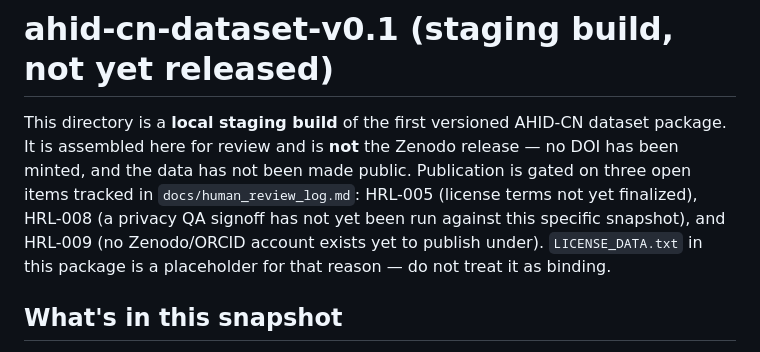
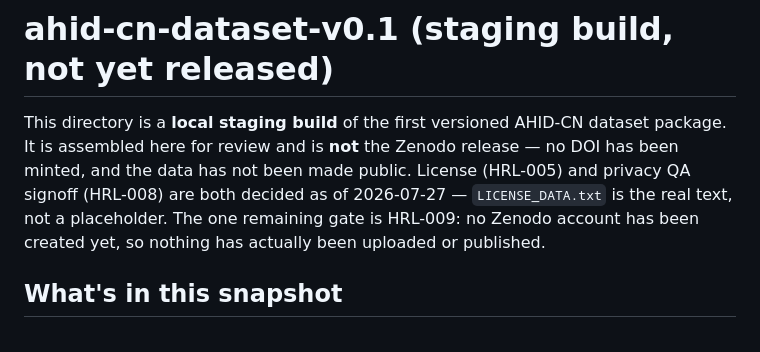
Before and after one commit to nanyi-deng/animal-harm-incident-database, a Markdown page: release/ahid-cn-dataset-v0.1/README.md, the part around the change. Rendered like a GitHub page.

```diff
--- a/release/ahid-cn-dataset-v0.1/README.md
+++ b/release/ahid-cn-dataset-v0.1/README.md
@@ -3,12 +3,10 @@
 This directory is a **local staging build** of the first versioned AHID-CN
 dataset package. It is assembled here for review and is **not** the
 Zenodo release — no DOI has been minted, and the data has not been made
-public. Publication is gated on three open items tracked in
-`docs/human_review_log.md`: HRL-005 (license terms not yet finalized),
-HRL-008 (a privacy QA signoff has not yet been run against this specific
-snapshot), and HRL-009 (no Zenodo/ORCID account exists yet to publish
-under). `LICENSE_DATA.txt` in this package is a placeholder for that
-reason — do not treat it as binding.
+public. License (HRL-005) and privacy QA signoff (HRL-008) are both
+decided as of 2026-07-27 — `LICENSE_DATA.txt` is the real text, not a
+placeholder. The one remaining gate is HRL-009: no Zenodo account has
+been created yet, so nothing has actually been uploaded or published.
 
 ## What's in this snapshot
 
```
Also changed, not shown: docs/family_risk_assessment.md (added, +54 -0 lines), 1 other file.
